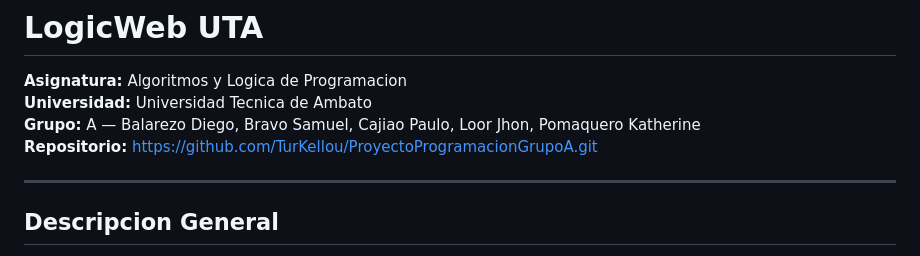
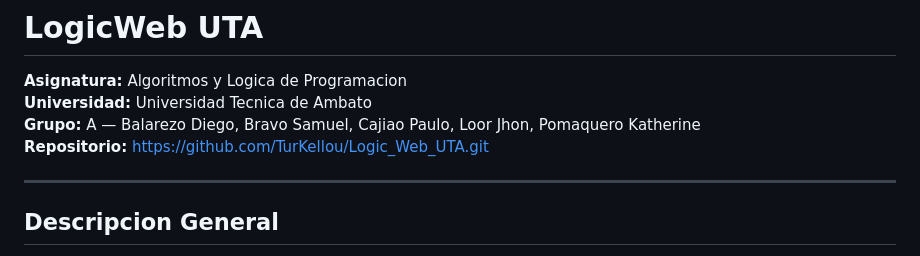
Before and after one commit to TurKellou/Logic_Web_UTA, a Markdown page: README.md, the part around the change. GitHub-like rendering.

```diff
--- a/README.md
+++ b/README.md
@@ -3,7 +3,7 @@
 **Asignatura:** Algoritmos y Logica de Programacion
 **Universidad:** Universidad Tecnica de Ambato
 **Grupo:** A — Balarezo Diego, Bravo Samuel, Cajiao Paulo, Loor Jhon, Pomaquero Katherine
-**Repositorio:** [https://github.com/TurKellou/ProyectoProgramacionGrupoA.git](https://github.com/TurKellou/ProyectoProgramacionGrupoA.git)
+**Repositorio:** [https://github.com/TurKellou/Logic_Web_UTA.git](https://github.com/TurKellou/Logic_Web_UTA.git)
 
 ---
 
```
